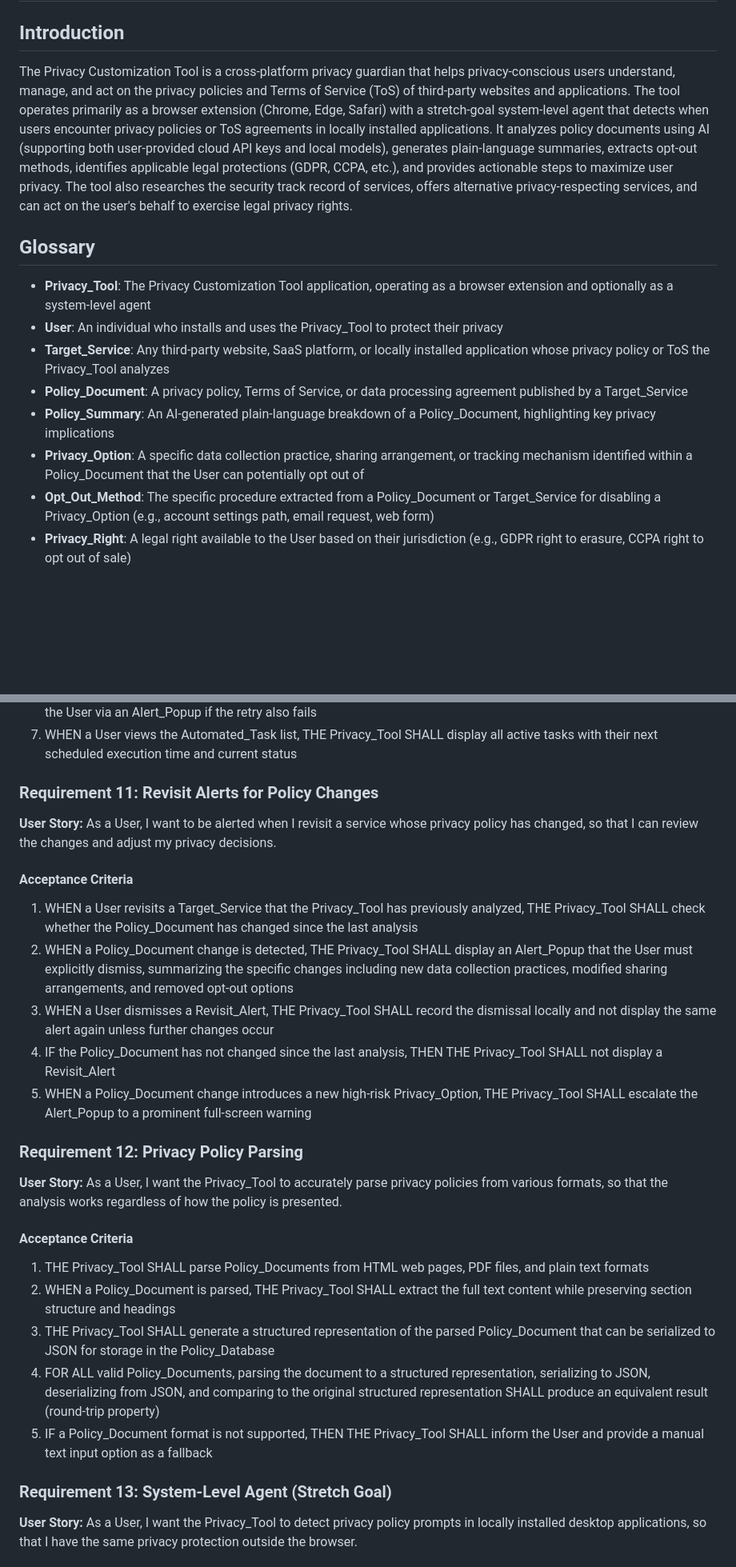
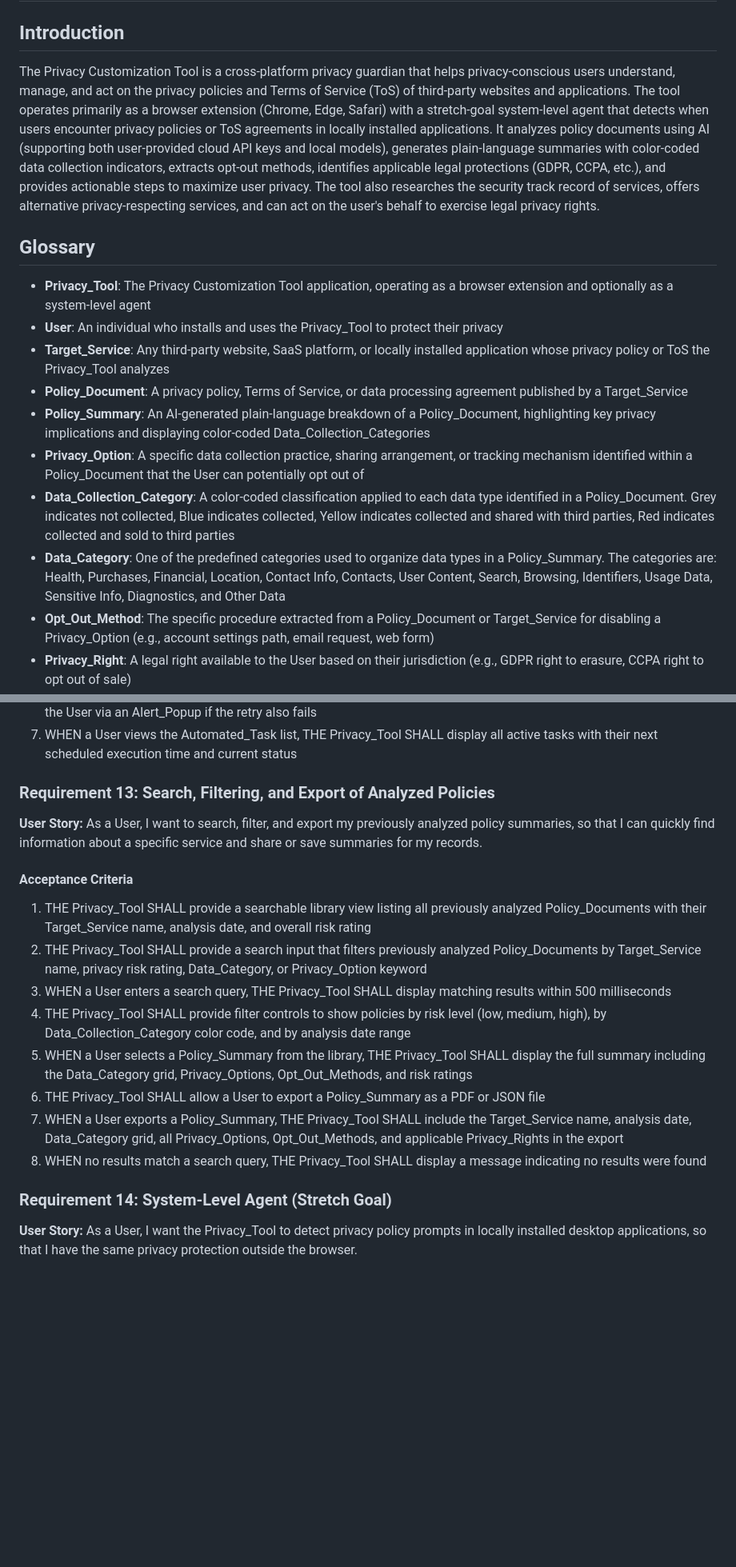
Before and after one commit to Suhxs-Reddy/KiroHackathon, a Markdown page: Michael/requirements.md, 2 parts joined by grey strips. Shown at 80% size. GitHub-like rendering; blank space fills up the shorter version.

```diff
--- a/Michael/requirements copy.md
+++ b/Michael/requirements.md
@@ -2,7 +2,7 @@
 
 ## Introduction
 
-The Privacy Customization Tool is a cross-platform privacy guardian that helps privacy-conscious users understand, manage, and act on the privacy policies and Terms of Service (ToS) of third-party websites and applications. The tool operates primarily as a browser extension (Chrome, Edge, Safari) with a stretch-goal system-level agent that detects when users encounter privacy policies or ToS agreements in locally installed applications. It analyzes policy documents using AI (supporting both user-provided cloud API keys and local models), generates plain-language summaries, extracts opt-out methods, identifies applicable legal protections (GDPR, CCPA, etc.), and provides actionable steps to maximize user privacy. The tool also researches the security track record of services, offers alternative privacy-respecting services, and can act on the user's behalf to exercise legal privacy rights.
+The Privacy Customization Tool is a cross-platform privacy guardian that helps privacy-conscious users understand, manage, and act on the privacy policies and Terms of Service (ToS) of third-party websites and applications. The tool operates primarily as a browser extension (Chrome, Edge, Safari) with a stretch-goal system-level agent that detects when users encounter privacy policies or ToS agreements in locally installed applications. It analyzes policy documents using AI (supporting both user-provided cloud API keys and local models), generates plain-language summaries with color-coded data collection indicators, extracts opt-out methods, identifies applicable legal protections (GDPR, CCPA, etc.), and provides actionable steps to maximize user privacy. The tool also researches the security track record of services, offers alternative privacy-respecting services, and can act on the user's behalf to exercise legal privacy rights.
 
 ## Glossary
 
@@ -10,8 +10,10 @@ The Privacy Customization Tool is a cross-platform privacy guardian that helps p
 - **User**: An individual who installs and uses the Privacy_Tool to protect their privacy
 - **Target_Service**: Any third-party website, SaaS platform, or locally installed application whose privacy policy or ToS the Privacy_Tool analyzes
 - **Policy_Document**: A privacy policy, Terms of Service, or data processing agreement published by a Target_Service
-- **Policy_Summary**: An AI-generated plain-language breakdown of a Policy_Document, highlighting key privacy implications
+- **Policy_Summary**: An AI-generated plain-language breakdown of a Policy_Document, highlighting key privacy implications and displaying color-coded Data_Collection_Categories
 - **Privacy_Option**: A specific data collection practice, sharing arrangement, or tracking mechanism identified within a Policy_Document that the User can potentially opt out of
+- **Data_Collection_Category**: A color-coded classification applied to each data type identified in a Policy_Document. Grey indicates not collected, Blue indicates collected, Yellow indicates collected and shared with third parties, Red indicates collected and sold to third parties
+- **Data_Category**: One of the predefined categories used to organize data types in a Policy_Summary. The categories are: Health, Purchases, Financial, Location, Contact Info, Contacts, User Content, Search, Browsing, Identifiers, Usage Data, Sensitive Info, Diagnostics, and Other Data
 - **Opt_Out_Method**: The specific procedure extracted from a Policy_Document or Target_Service for disabling a Privacy_Option (e.g., account settings path, email request, web form)
 - **Privacy_Right**: A legal right available to the User based on their jurisdiction (e.g., GDPR right to erasure, CCPA right to opt out of sale)
 - **Rights_Action**: An automated action the Privacy_Tool takes on the User's behalf to exercise a Privacy_Right with a Target_Service
@@ -158,31 +204,22 @@ The Privacy Customization Tool is a cross-platform privacy guardian that helps p
 6. IF an Automated_Task fails to execute, THEN THE Privacy_Tool SHALL retry the task once after 15 minutes and notify the User via an Alert_Popup if the retry also fails
 7. WHEN a User views the Automated_Task list, THE Privacy_Tool SHALL display all active tasks with their next scheduled execution time and current status
 
-### Requirement 11: Revisit Alerts for Policy Changes
+### Requirement 13: Search, Filtering, and Export of Analyzed Policies
 
-**User Story:** As a User, I want to be alerted when I revisit a service whose privacy policy has changed, so that I can review the changes and adjust my privacy decisions.
+**User Story:** As a User, I want to search, filter, and export my previously analyzed policy summaries, so that I can quickly find information about a specific service and share or save summaries for my records.
 
 #### Acceptance Criteria
 
-1. WHEN a User revisits a Target_Service that the Privacy_Tool has previously analyzed, THE Privacy_Tool SHALL check whether the Policy_Document has changed since the last analysis
-2. WHEN a Policy_Document change is detected, THE Privacy_Tool SHALL display an Alert_Popup that the User must explicitly dismiss, summarizing the specific changes including new data collection practices, modified sharing arrangements, and removed opt-out options
-3. WHEN a User dismisses a Revisit_Alert, THE Privacy_Tool SHALL record the dismissal locally and not display the same alert again unless further changes occur
-4. IF the Policy_Document has not changed since the last analysis, THEN THE Privacy_Tool SHALL not display a Revisit_Alert
-5. WHEN a Policy_Document change introduces a new high-risk Privacy_Option, THE Privacy_Tool SHALL escalate the Alert_Popup to a prominent full-screen warning
+1. THE Privacy_Tool SHALL provide a searchable library view listing all previously analyzed Policy_Documents with their Target_Service name, analysis date, and overall risk rating
+2. THE Privacy_Tool SHALL provide a search input that filters previously analyzed Policy_Documents by Target_Service name, privacy risk rating, Data_Category, or Privacy_Option keyword
+3. WHEN a User enters a search query, THE Privacy_Tool SHALL display matching results within 500 milliseconds
+4. THE Privacy_Tool SHALL provide filter controls to show policies by risk level (low, medium, high), by Data_Collection_Category color code, and by analysis date range
+5. WHEN a User selects a Policy_Summary from the library, THE Privacy_Tool SHALL display the full summary including the Data_Category grid, Privacy_Options, Opt_Out_Methods, and risk ratings
+6. THE Privacy_Tool SHALL allow a User to export a Policy_Summary as a PDF or JSON file
+7. WHEN a User exports a Policy_Summary, THE Privacy_Tool SHALL include the Target_Service name, analysis date, Data_Category grid, all Privacy_Options, Opt_Out_Methods, and applicable Privacy_Rights in the export
+8. WHEN no results match a search query, THE Privacy_Tool SHALL display a message indicating no results were found
 
-### Requirement 12: Privacy Policy Parsing
-
-**User Story:** As a User, I want the Privacy_Tool to accurately parse privacy policies from various formats, so that the analysis works regardless of how the policy is presented.
-
-#### Acceptance Criteria
-
-1. THE Privacy_Tool SHALL parse Policy_Documents from HTML web pages, PDF files, and plain text formats
-2. WHEN a Policy_Document is parsed, THE Privacy_Tool SHALL extract the full text content while preserving section structure and headings
-3. THE Privacy_Tool SHALL generate a structured representation of the parsed Policy_Document that can be serialized to JSON for storage in the Policy_Database
-4. FOR ALL valid Policy_Documents, parsing the document to a structured representation, serializing to JSON, deserializing from JSON, and comparing to the original structured representation SHALL produce an equivalent result (round-trip property)
-5. IF a Policy_Document format is not supported, THEN THE Privacy_Tool SHALL inform the User and provide a manual text input option as a fallback
-
-### Requirement 13: System-Level Agent (Stretch Goal)
+### Requirement 14: System-Level Agent (Stretch Goal)
 
 **User Story:** As a User, I want the Privacy_Tool to detect privacy policy prompts in locally installed desktop applications, so that I have the same privacy protection outside the browser.
 
```
Also changed, not shown: other parts of Michael/requirements.md (+62 -29 lines).
